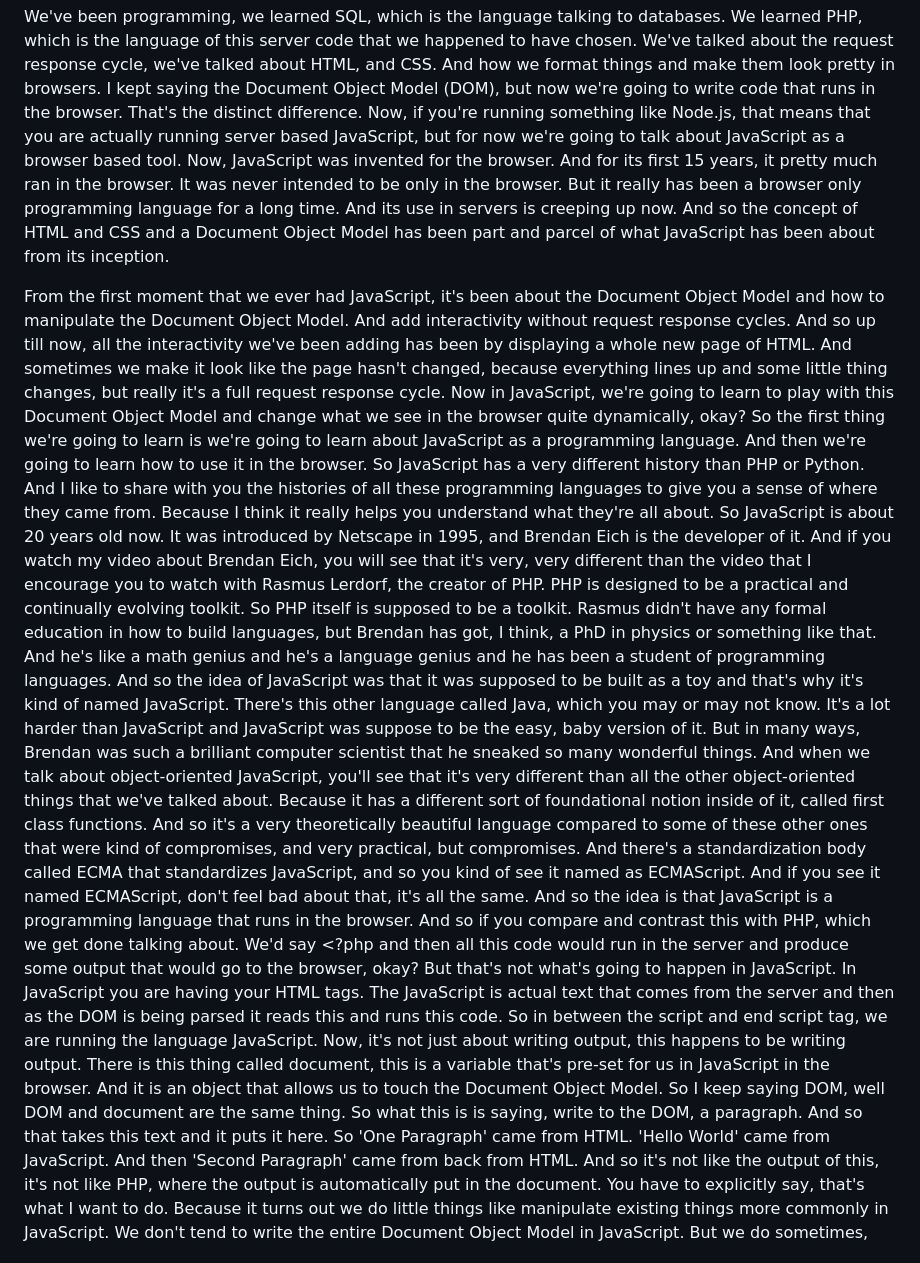
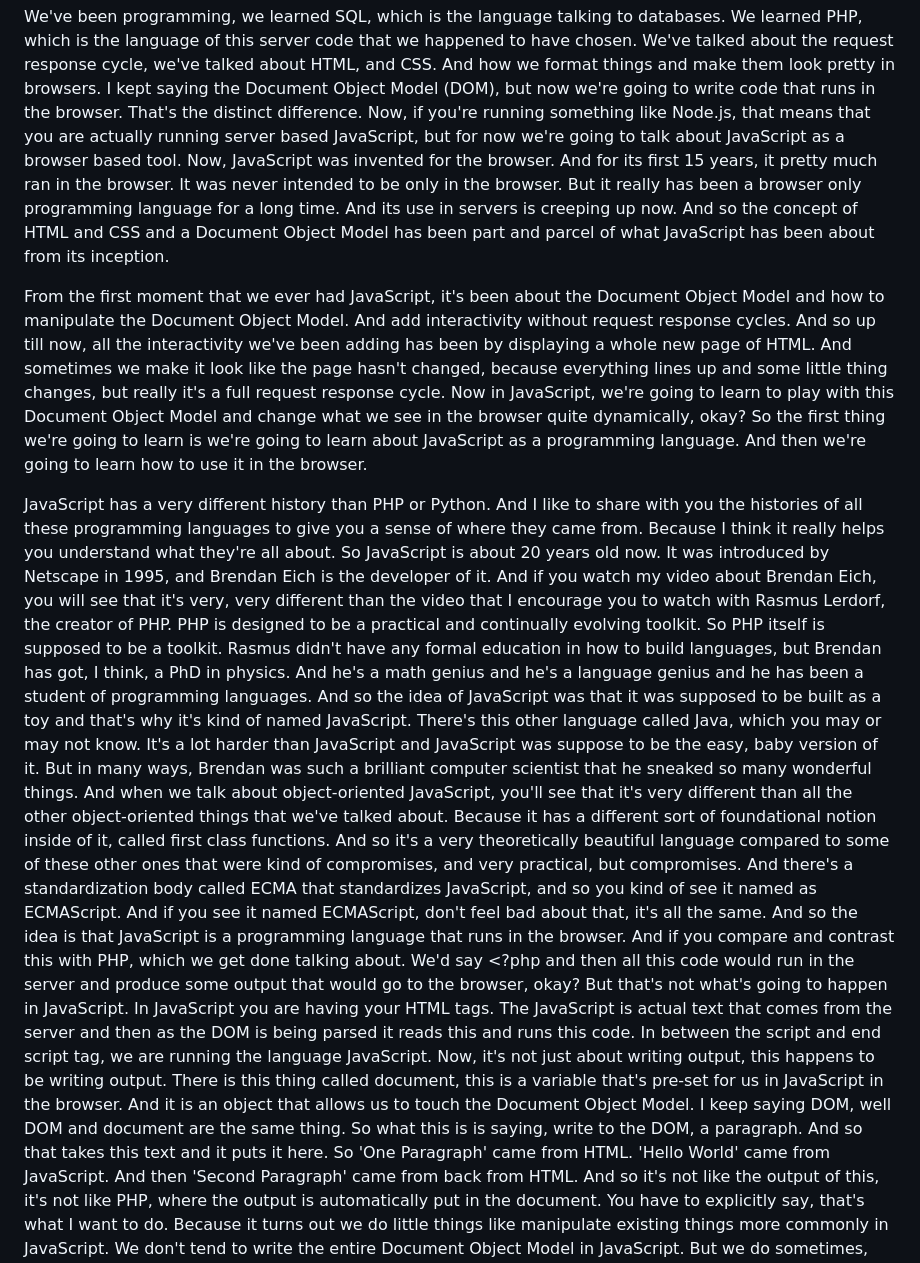
Before and after one commit to bbauska/JS-jQuery-JSON, a Markdown page: README.md, the part around one of its changes. Drawn GitHub-style.

```diff
--- a/README.md
+++ b/README.md
@@ -237,34 +239,37 @@ we format things and make them look pretty in browsers. I kept saying the Docume
 Model (DOM), but now we're going to write code that runs in the browser. That's the distinct
 difference. Now, if you're running something like Node.js, that means that you are actually
 running server based JavaScript, but for now we're going to talk about JavaScript as a
-browser based tool. Now, JavaScript was invented for the browser. And for its first 15 years, it pretty much ran in the
-browser. It was never intended to be only in the browser. But it really has been a browser only programming
-language for a long time. And its use in servers is creeping up now. And so the concept of HTML and CSS and
-a Document Object Model has been part and parcel of what JavaScript has been about from its inception.</p>
+browser based tool. Now, JavaScript was invented for the browser. And for its first 15
+years, it pretty much ran in the browser. It was never intended to be only in the browser.
+But it really has been a browser only programming language for a long time. And its use in
+servers is creeping up now. And so the concept of HTML and CSS and a Document Object Model
+has been part and parcel of what JavaScript has been about from its inception.</p>
 
-From the first moment that we ever had JavaScript, it's been about the Document Object Model and how to manipulate
-the Document Object Model. And add interactivity without request response cycles. And so up till now, all the
-interactivity we've been adding has been by displaying a whole new page of HTML. And sometimes we make it look
-like the page hasn't changed, because everything lines up and some little thing changes, but really it's a full
-request response cycle. Now in JavaScript, we're going to learn to play with this Document Object Model and
-change what we see in the browser quite dynamically, okay? So the first thing we're going to learn is we're going
-to learn about JavaScript as a programming language. And then we're going to learn how to use it in the browser. So JavaScript has a very different
-history than PHP or Python. And I like to share with you the histories
-of all these programming languages to give you a sense of where they came from. Because I think it really helps you
-understand what they're all about. So JavaScript is about 20 years old now. It was introduced by Netscape in 1995,
-and Brendan Eich is the developer of it. And if you watch my video about
-Brendan Eich, you will see that it's very, very different than the video that
-I encourage you to watch with Rasmus Lerdorf, the creator of PHP. PHP is designed to be a practical and
-continually evolving toolkit. So PHP itself is supposed to be a toolkit. Rasmus didn't have any formal education
-in how to build languages, but Brendan has got, I think,
-a PhD in physics or something like that. And he's like a math genius and
-he's a language genius and he has been a student of
-programming languages. And so the idea of JavaScript was that
-it was supposed to be built as a toy and that's why it's kind of named JavaScript. There's this other language called Java,
-which you may or may not know. It's a lot harder than JavaScript and
-JavaScript was suppose to be the easy, baby version of it. But in many ways,
-Brendan was such a brilliant computer scientist that he sneaked so
-many wonderful things. And when we talk about
+<p>From the first moment that we ever had JavaScript, it's been about the Document Object
+Model and how to manipulate the Document Object Model. And add interactivity without request
+response cycles. And so up till now, all the interactivity we've been adding has been by
+displaying a whole new page of HTML. And sometimes we make it look like the page hasn't
+changed, because everything lines up and some little thing changes, but really it's a full
+request response cycle. Now in JavaScript, we're going to learn to play with this Document
+Object Model and change what we see in the browser quite dynamically, okay? So the first
+thing we're going to learn is we're going to learn about JavaScript as a programming
+language. And then we're going to learn how to use it in the browser.</p>
+
+<p>JavaScript has a very different history than PHP or Python. And I like to share with
+you the histories of all these programming languages to give you a sense of where they
+came from. Because I think it really helps you understand what they're all about. So
+JavaScript is about 20 years old now. It was introduced by Netscape in 1995, and Brendan
+Eich is the developer of it. And if you watch my video about Brendan Eich, you will see
+that it's very, very different than the video that I encourage you to watch with Rasmus
+Lerdorf, the creator of PHP. PHP is designed to be a practical and continually evolving
+toolkit. So PHP itself is supposed to be a toolkit. Rasmus didn't have any formal
+education in how to build languages, but Brendan has got, I think, a PhD in physics. And
+he's a math genius and he's a language genius and he has been a student of programming
+languages. And so the idea of JavaScript was that it was supposed to be built as a toy
+and that's why it's kind of named JavaScript. There's this other language called Java,
+which you may or may not know. It's a lot harder than JavaScript and JavaScript was
+suppose to be the easy, baby version of it. But in many ways, Brendan was such a brilliant
+computer scientist that he sneaked so many wonderful things. And when we talk about
 object-oriented JavaScript, you'll see that it's very different
 than all the other object-oriented things that we've talked about. Because it has a different sort of
 foundational notion inside of it, called first class functions. And so it's a very theoretically beautiful
@@ -272,14 +277,12 @@ language compared to some of these other ones that were kind of compromises,
 and very practical, but compromises. And there's a standardization body called
 ECMA that standardizes JavaScript, and so you kind of see it named as ECMAScript. And if you see it named ECMAScript, don't
 feel bad about that, it's all the same. And so the idea is that JavaScript
-is a programming language that runs in the browser. And so if you compare and contrast this
+is a programming language that runs in the browser. And if you compare and contrast this
 with PHP, which we get done talking about. We'd say &lt;?php and
 then all this code would run in the server and produce some output that
-would go to the browser, okay? But that's not what's going to
-happen in JavaScript. In JavaScript you are having your HTML tags. The JavaScript is actual text that comes from the server and then as the DOM is being parsed it reads this and runs this code. So in between the script and end script tag, we are running the language JavaScript. Now, it's not just about writing output,
-this happens to be writing output. There is this thing called document,
-this is a variable that's pre-set for us in JavaScript in the browser. And it is an object that allows us to touch the Document Object Model. So I keep saying DOM, well DOM and document are the same thing. So what this is is saying,
-write to the DOM, a paragraph. And so that takes this text and
+would go to the browser, okay? But that's not what's going to happen in JavaScript. In
+JavaScript you are having your HTML tags. The JavaScript is actual text that comes from the server and then as the DOM is being parsed it reads this and runs this code. In between the script and end script tag, we are running the language JavaScript. Now, it's not just about writing output,
+this happens to be writing output. There is this thing called document, this is a variable that's pre-set for us in JavaScript in the browser. And it is an object that allows us to touch the Document Object Model. I keep saying DOM, well DOM and document are the same thing. So what this is is saying, write to the DOM, a paragraph. And so that takes this text and
 it puts it here. So 'One Paragraph' came from HTML. 'Hello World' came from JavaScript. And then 'Second Paragraph'
 came from back from HTML. And so it's not like the output of this,
 it's not like PHP, where the output is automatically
```
Also changed, not shown: other parts of README.md (+40 -44 lines).
